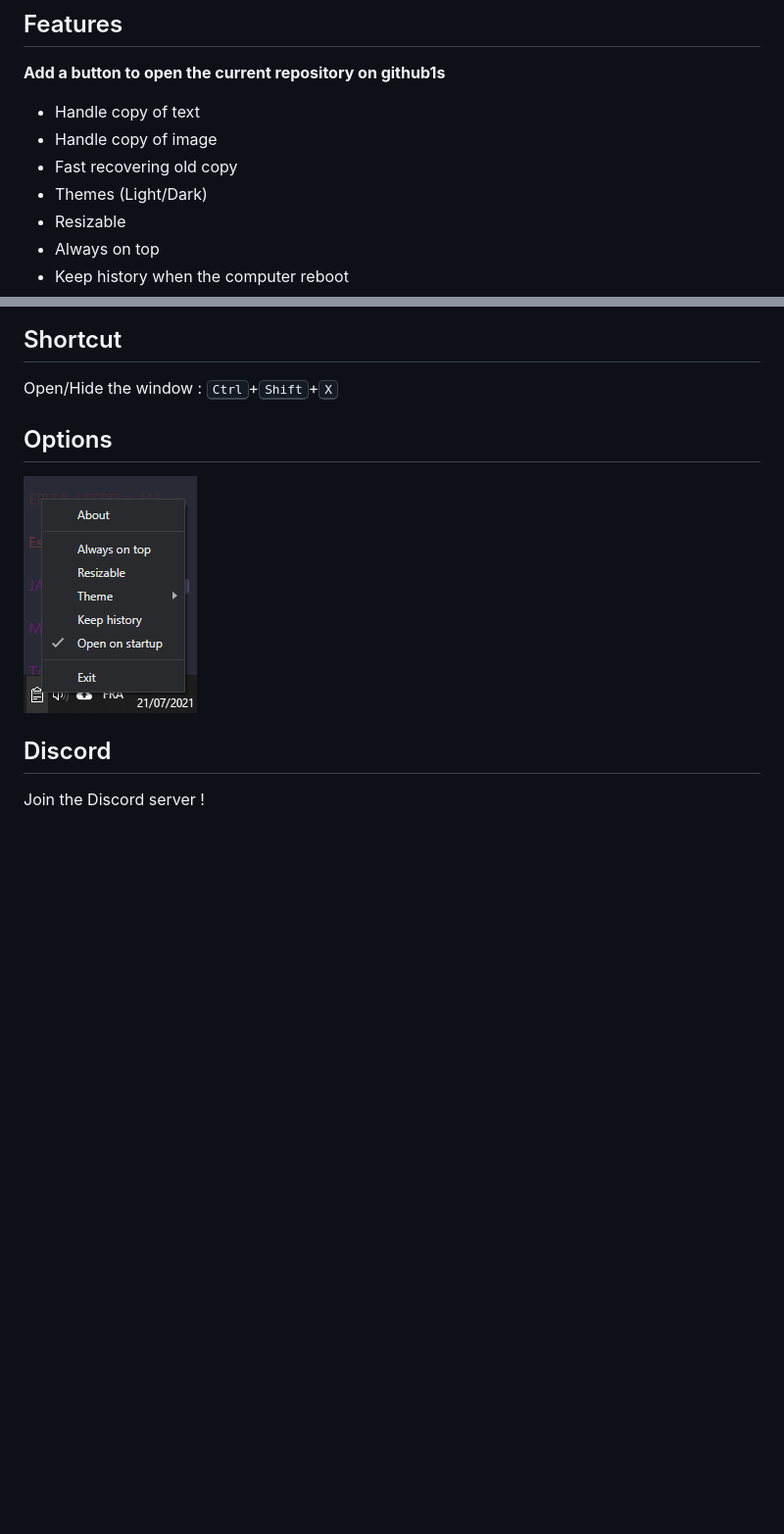
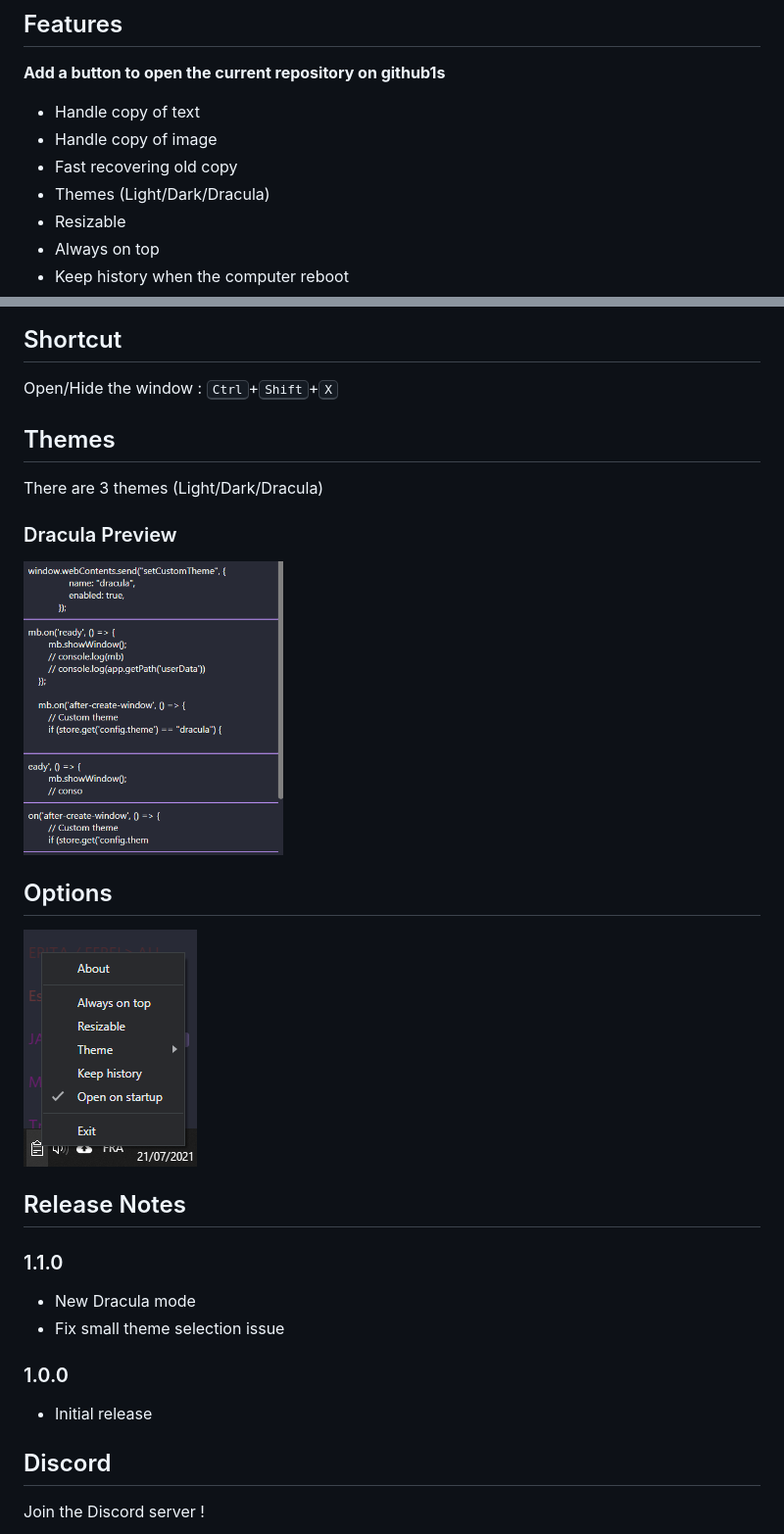
Before and after one commit to Darkempire78/Fast-Clipboard-Recover, a Markdown page: README.md, 2 parts joined by grey strips. Shown: that part at 98% size. GitHub-like rendering; pictures changed too: Dracula.png (added); blank space fills up the shorter version.

```diff
--- a/README.md
+++ b/README.md
@@ -10,7 +10,7 @@ A fluent open source application to recover your copy-paste easily
 * Handle copy of text
 * Handle copy of image
 * Fast recovering old copy
-* Themes (Light/Dark)
+* Themes (Light/Dark/Dracula)
 * Resizable
 * Always on top
 * Keep history when the computer reboot
@@ -22,9 +22,26 @@ A fluent open source application to recover your copy-paste easily
 
 Open/Hide the window : <kbd>Ctrl</kbd>+<kbd>Shift</kbd>+<kbd>X</kbd>
 
+## Themes
+
+There are 3 themes (Light/Dark/Dracula)
+
+### Dracula Preview
+
+<img src="Dracula.png" height="300"/>
+
 ## Options
 
 <img src="Options.png"/>
+
+## Release Notes
+
+### 1.1.0
+* New Dracula mode
+* Fix small theme selection issue
+
+### 1.0.0
+* Initial release
 
 ## Discord
 
```
Also changed, not shown: 5 other files.
